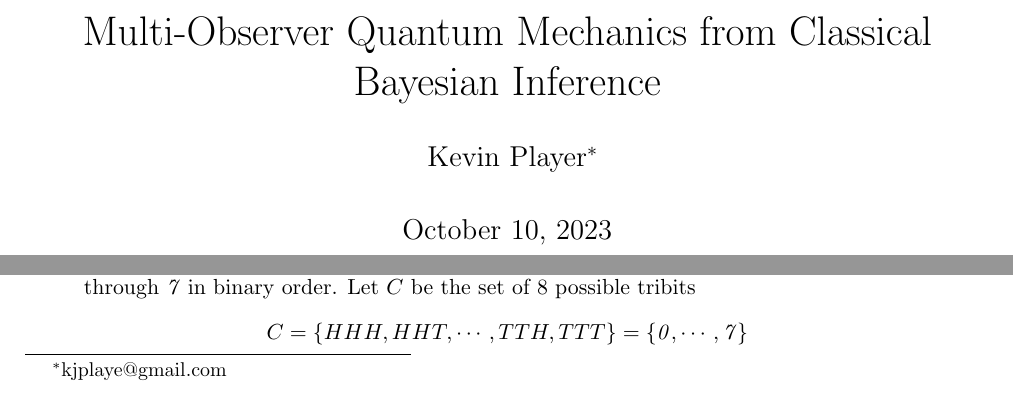
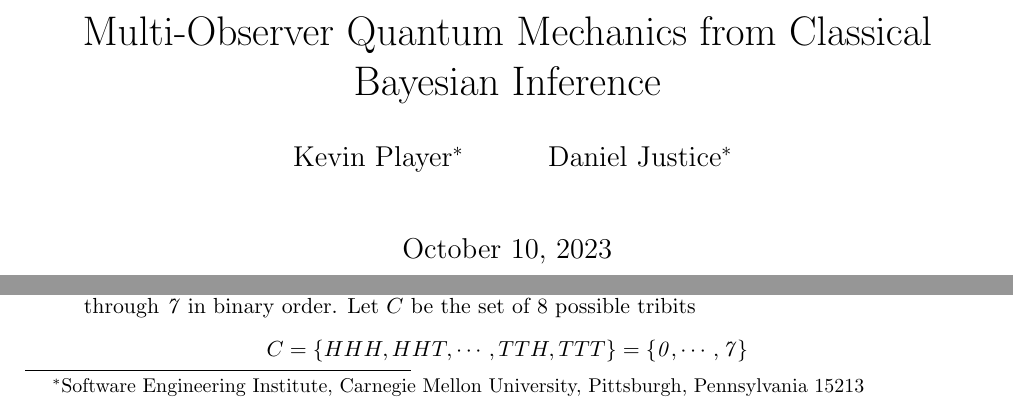
Before and after one commit to kjplaye/multi_observer_qm, a LaTeX document (multi_obs_qm.tex): two parts of page 1 of 10, joined at a grey line, cut so that both start at the same text. Compiled offline with pdfLaTeX.

Commit message:
Added Justice as author

```diff
--- a/multi_obs_qm.tex
+++ b/multi_obs_qm.tex
@@ -1,7 +1,7 @@
 \documentclass[12pt,a4paper]{article}
 \usepackage[width=.75\textwidth]{caption}
 \usepackage{graphicx}
-\usepackage{authblk}
+%\usepackage{authblk}
 \usepackage{amsmath}
 \usepackage{amsfonts}
 \usepackage{braket}
@@ -9,6 +9,7 @@
 \usepackage{amssymb}
 \usepackage{amsthm}
 \usepackage{bbm}
+\usepackage{hyperref}
 %\usepackage{mathrsfs}
 \usepackage[mathscr]{euscript}
 \usepackage[top=2cm, bottom=2cm, left=2cm, right=2cm]{geometry}
@@ -35,7 +37,25 @@
 
 %title and author details
 \title{Multi-Observer Quantum Mechanics from Classical Bayesian Inference}
-\author[1]{Kevin Player\footnote{kjplaye@gmail.com}}
+
+
+
+\author{
+  Kevin Player\footnote{Software Engineering Institute, Carnegie Mellon University, Pittsburgh, Pennsylvania 15213}\\
+   \and
+   Daniel Justice\footnotemark[1]
+}
+
+
+%\author{Gopal \setcounter{savecntr}{\value{footnote}}\thanks{XYZ University} ,
+%Someone else \thanks{ABC University} ,
+%Another \setcounter{restorecntr}{\value{footnote}}%
+%  \setcounter{footnote}{\value{savecntr}}\footnotemark% Print footnotemark
+%  \setcounter{footnote}{\value{restorecntr}} ,
+%Last author \thanks{IJK College}}
+
+%\author{Gopal\thanks{XYZ University} \and Someone else\thanks{ABC University} \and Another\footnotemark[1] \and Last author\thanks{IJK College}}
+
 
 \maketitle
 
```
Also changed, not shown: multi_obs_qm.pdf, multi_obs_qm.tex (1 more changed lines).
